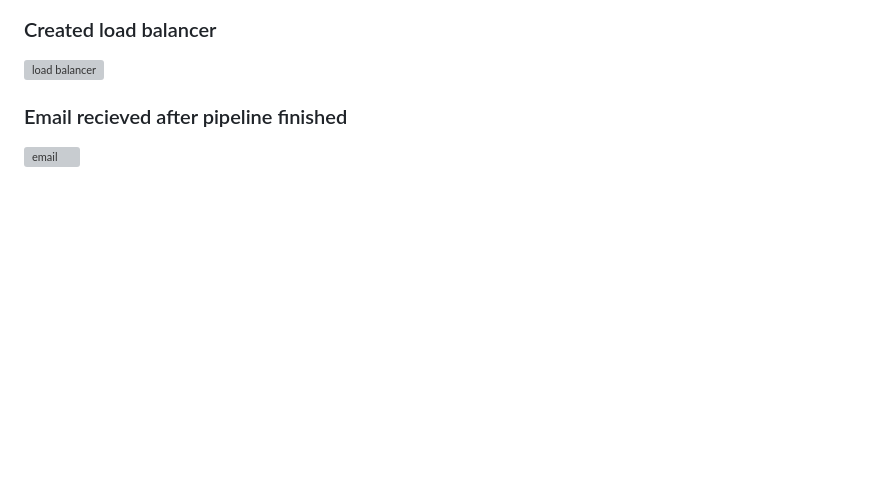
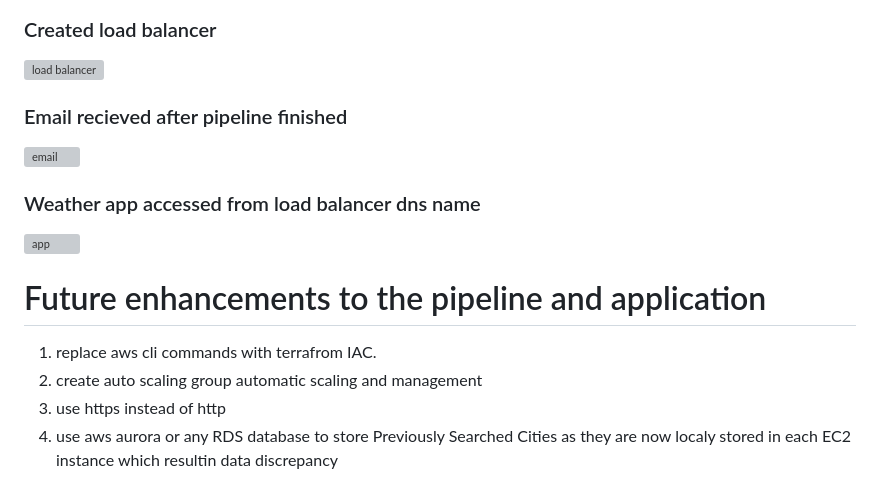
Before and after one commit to mostafamedhat1983/ODC-project, a Markdown page: README.md, the part around the change. Rendered like a GitHub page; blank space fills up the shorter version; grey boxes are pictures that could not be loaded.

```diff
--- a/README.md
+++ b/README.md
@@ -265,3 +265,13 @@ post {
 
 ### Email recieved after pipeline finished
 ![email](https://github.com/user-attachments/assets/2f0b5dd1-2543-4feb-aada-c64d0b550fd9)
+
+### Weather app accessed from load balancer dns name
+![app](https://github.com/user-attachments/assets/7e7b8cb8-659b-4d75-bcbf-ebe6aecccdb5)
+
+
+# Future enhancements to the pipeline and application
+1. replace aws cli commands with terrafrom IAC.
+2. create auto scaling group automatic scaling and management
+3. use https instead of http
+4. use aws aurora or any RDS database to store Previously Searched Cities as they are now localy stored in each EC2 instance which resultin data discrepancy
```
